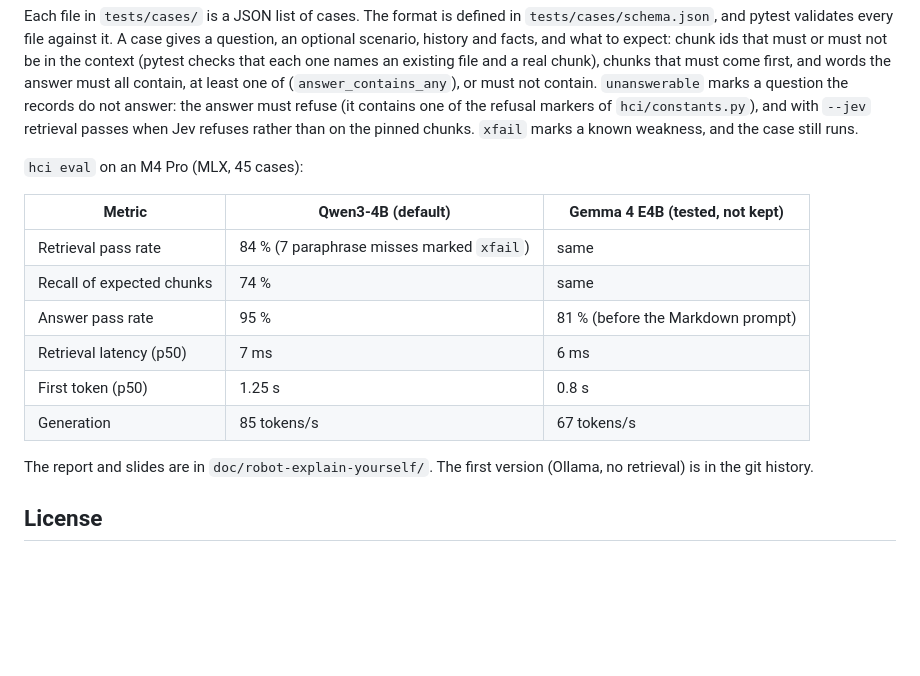
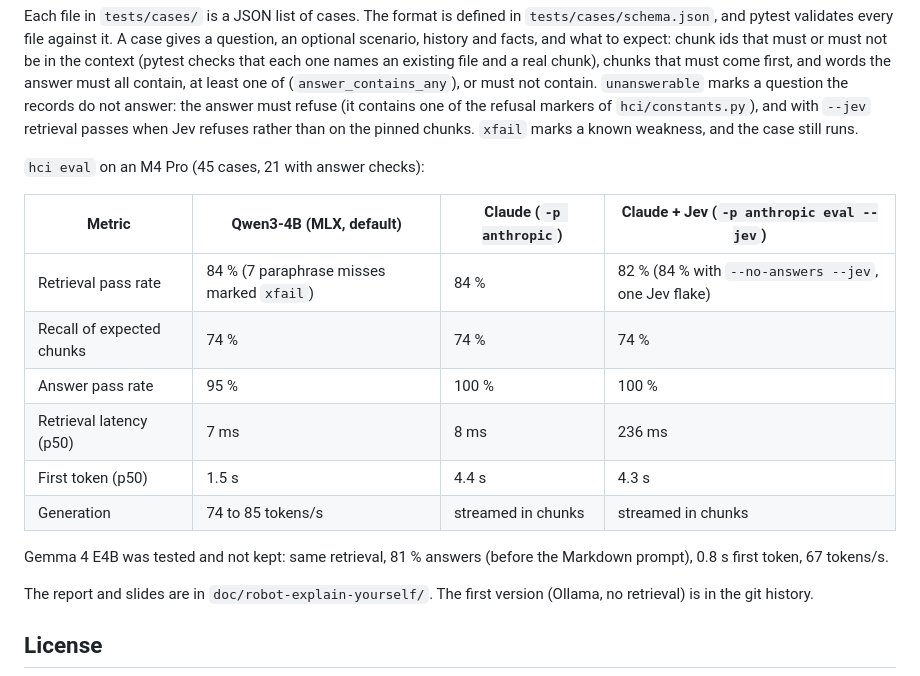
Before and after one commit to Vlor999/HCI, a Markdown page: README.md, the part around the change. Drawn GitHub-style; blank space fills up the shorter version.

Commit message:
docs(readme): eval numbers for Qwen3-4B, Claude and Claude + Jev

```diff
--- a/README.md
+++ b/README.md
@@ -186,16 +186,19 @@ chunk), chunks that must come first, and words the answer must all contain, at l
 must refuse (it contains one of the refusal markers of `hci/constants.py`), and with `--jev` retrieval passes when Jev
 refuses rather than on the pinned chunks. `xfail` marks a known weakness, and the case still runs.
 
-`hci eval` on an M4 Pro (MLX, 45 cases):
+`hci eval` on an M4 Pro (45 cases, 21 with answer checks):
 
-| Metric | Qwen3-4B (default) | Gemma 4 E4B (tested, not kept) |
-| --- | --- | --- |
-| Retrieval pass rate | 84 % (7 paraphrase misses marked `xfail`) | same |
-| Recall of expected chunks | 74 % | same |
-| Answer pass rate | 95 % | 81 % (before the Markdown prompt) |
-| Retrieval latency (p50) | 7 ms | 6 ms |
-| First token (p50) | 1.25 s | 0.8 s |
-| Generation | 85 tokens/s | 67 tokens/s |
+| Metric | Qwen3-4B (MLX, default) | Claude (`-p anthropic`) | Claude + Jev (`-p anthropic eval --jev`) |
+| --- | --- | --- | --- |
+| Retrieval pass rate | 84 % (7 paraphrase misses marked `xfail`) | 84 % | 82 % (84 % with `--no-answers --jev`, one Jev flake) |
+| Recall of expected chunks | 74 % | 74 % | 74 % |
+| Answer pass rate | 95 % | 100 % | 100 % |
+| Retrieval latency (p50) | 7 ms | 8 ms | 236 ms |
+| First token (p50) | 1.5 s | 4.4 s | 4.3 s |
+| Generation | 74 to 85 tokens/s | streamed in chunks | streamed in chunks |
+
+Gemma 4 E4B was tested and not kept: same retrieval, 81 % answers (before the Markdown prompt), 0.8 s first token,
+67 tokens/s.
 
 The report and slides are in `doc/robot-explain-yourself/`. The first version (Ollama, no retrieval) is in the git
 history.
```
